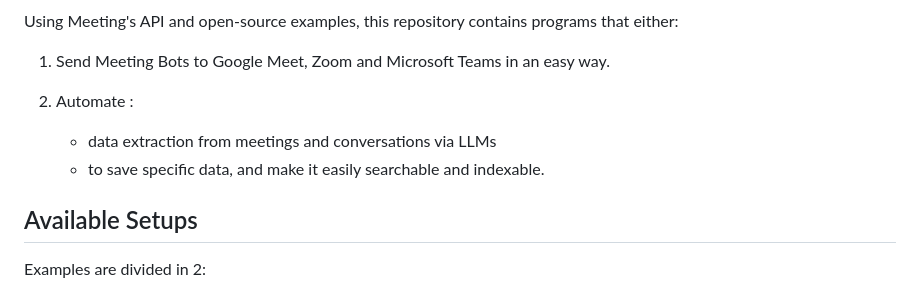
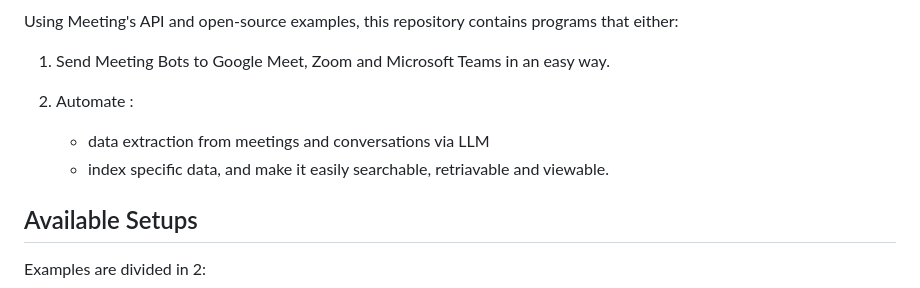
Before and after one commit to Meeting-Baas/meeting-bot-as-a-service, a Markdown page: README.md, the part around the change. Rendered like a GitHub page.

```diff
--- a/README.md
+++ b/README.md
@@ -6,8 +6,8 @@ Using Meeting's API and open-source examples, this repository contains programs
 1. Send Meeting Bots to Google Meet, Zoom and Microsoft Teams in an easy way.
 
 2. Automate :
-    - data extraction from meetings and conversations via LLMs
-    - to save specific data, and make it easily searchable and indexable.
+    - data extraction from meetings and conversations via LLM
+    - index specific data, and make it easily searchable, retriavable and viewable.
 
 ## Available Setups
 
```
